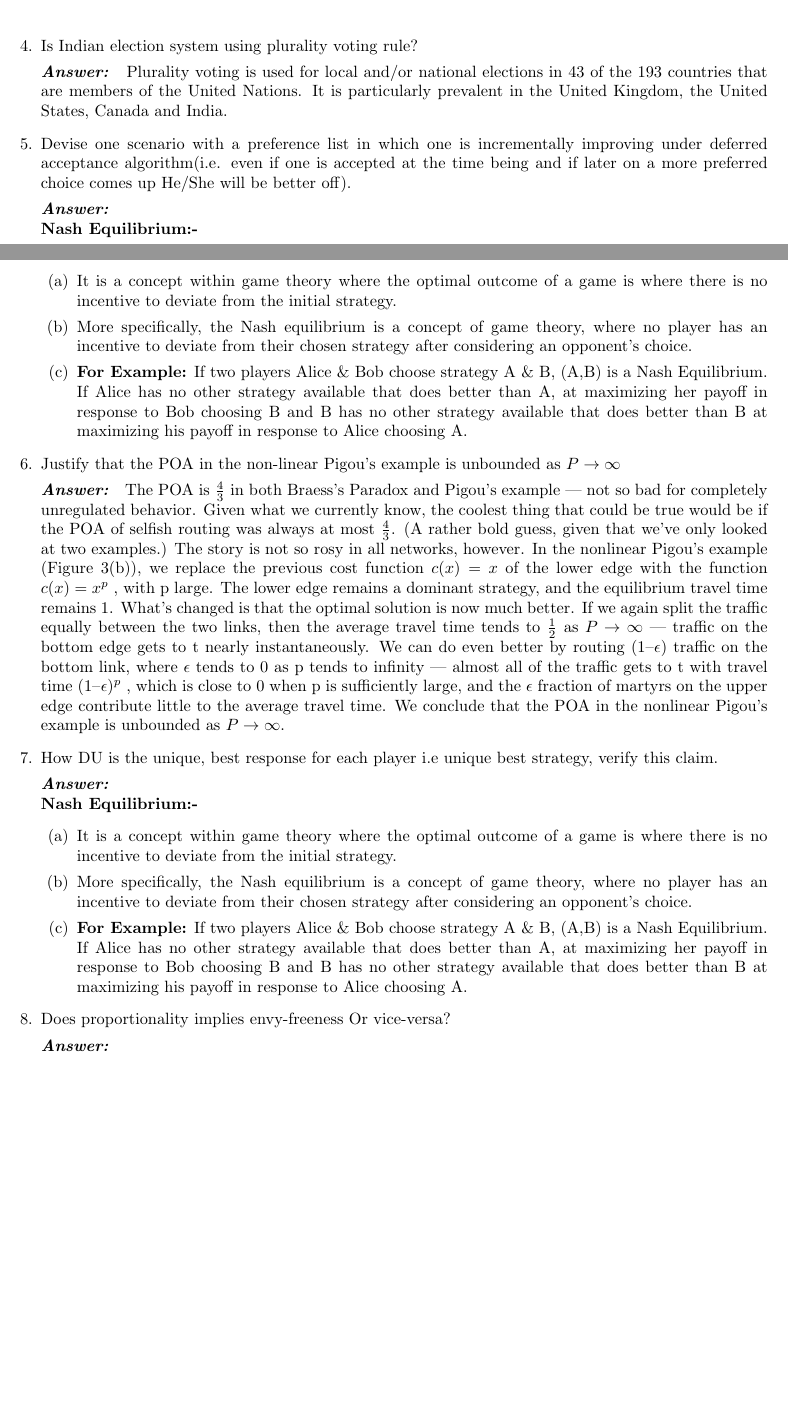
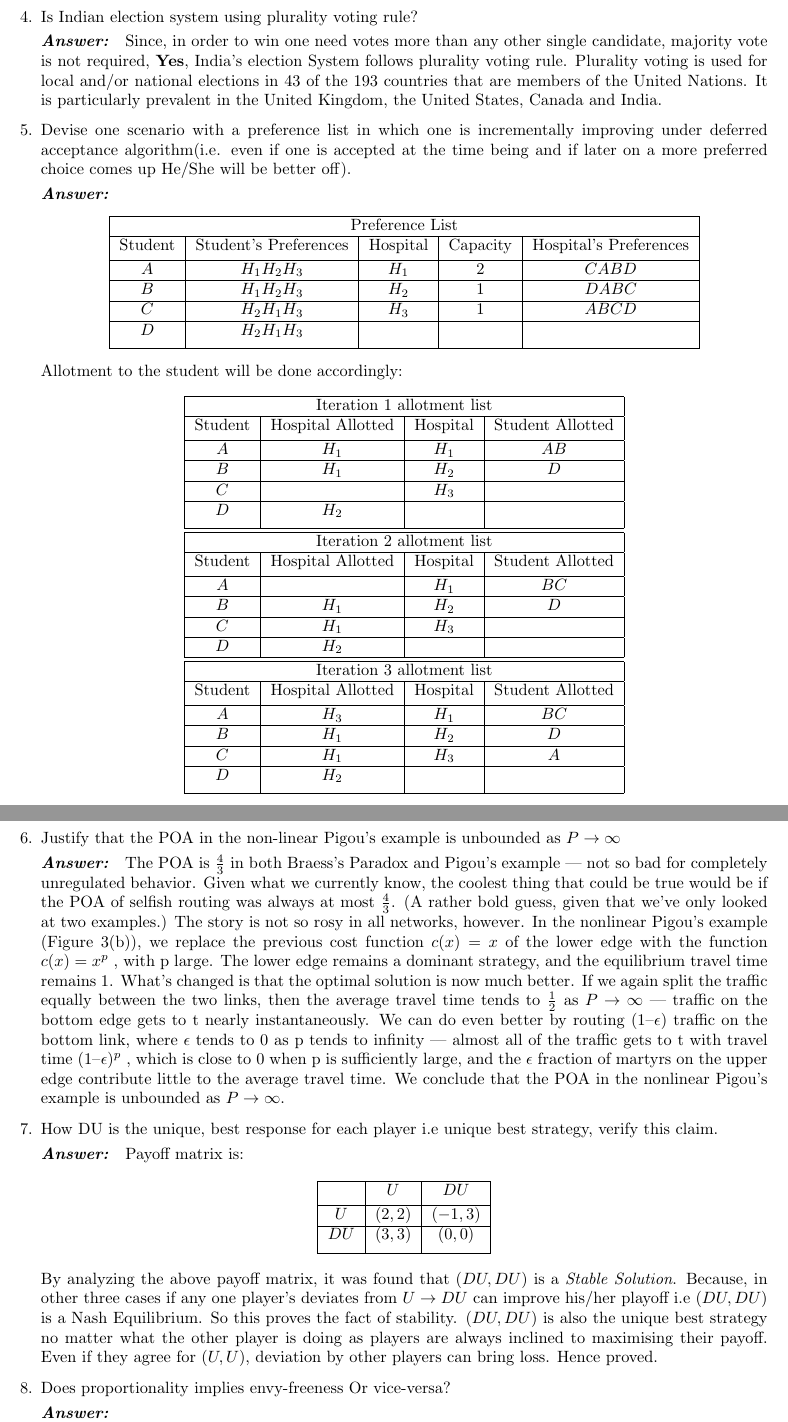
Before and after one commit to arghyabandyopadhyay/MTechAssignments, a LaTeX problem sheet (Game Theory and Its Applications CS 9042 Assignment/GameTheoryAssignment.tex): two parts of pages 3 and 4 of 5 before the commit and two parts of pages 4 and 5 of 5 after it, joined at a grey line, cut so that both start at the same text, the shorter picture padded with empty space. Compiled offline with pdfLaTeX.

Commit message:
Game Theory Assignment update

```diff
--- a/Game Theory and Its Applications CS 9042 Assignment/GameTheoryCAS2.tex
+++ b/Game Theory and Its Applications CS 9042 Assignment/GameTheoryAssignment.tex
@@ -164 +214,0 @@ Ranked choice voting is not strategyproof. The intuition is that there can be an
-For example, even if we know everyone else's votes, the problem of checking for a profitable manipulation is NP Hard.\\
@@ -166,17 +263,77 @@ For example, even if we know everyone else's votes, the problem of checking for
 \item
 Is Indian election system using plurality voting rule?
 
-\textbf{\emph{Answer: }} Plurality voting is used for local and/or national elections in 43 of the 193 countries that are members of the United Nations. It is particularly prevalent in the United Kingdom, the United States, Canada and India.
+\textbf{\emph{Answer: }} Since, in order to win one need votes more than any other single candidate, majority vote is not required, \textbf{Yes}, India’s election System follows plurality voting rule. Plurality voting is used for local and/or national elections in 43 of the 193 countries that are members of the United Nations. It is particularly prevalent in the United Kingdom, the United States, Canada and India.
 
 \item
 Devise one scenario with a preference list in which one is incrementally improving under deferred acceptance algorithm(i.e. even if one is accepted at the time being and if later on a more preferred choice comes up He/She will be better off).
 
-\textbf{\emph{Answer: }}\\ \textbf{Nash Equilibrium:-}
-\begin{enumerate}
-\item It is a concept within game theory where the optimal outcome of a game is where there is no incentive to deviate from the initial strategy.
-\item More specifically, the Nash equilibrium is a concept of game theory, where no player has an incentive to deviate from their chosen strategy after considering an opponent's choice.
-\item \textbf{For Example:} If two players Alice \& Bob choose strategy A \& B, (A,B) is a Nash Equilibrium. If Alice has no other strategy available that does better than A, at maximizing her payoff in response to Bob choosing B and B has no other strategy available that does better than B at maximizing his payoff in response to Alice choosing A.
-\end{enumerate}
+\textbf{\emph{Answer: }}
+
+\begin{center}
+\begin{tabular}{ |c|c|c|c|c| }
+ \hline
+ \multicolumn{5}{|c|}{Preference List} \\
+ \hline
+ Student & Student's Preferences & Hospital & Capacity & Hospital's Preferences  \\ [0.5ex]
+ \hline
+ $A$ & $H_1 H_2 H_3$ & $H_1$ & 2 & $C A B D$ \\
+ \hline
+ $B$ & $H_1 H_2 H_3$ & $H_2$ & 1 & $D A B C$ \\
+ \hline
+ $C$ & $H_2 H_1 H_3$ & $H_3$ & 1 & $A B C D$ \\
+ \hline
+ $D$ & $H_2 H_1 H_3$ &  & & \\ [1ex]
+ \hline
+\end{tabular}
+\end{center}
+
+Allotment to the student will be done accordingly:
+
+\begin{center}
+\begin{tabular}{ |c|c|c|c| }
+ \hline
+ \multicolumn{4}{|c|}{Iteration 1 allotment list} \\
+ \hline
+ Student & Hospital Allotted & Hospital & Student Allotted \\ [0.5ex]
+ \hline
+ $A$ & $H_1$ & $H_1$ & $A B$ \\
+ \hline
+ $B$ & $H_1$ & $H_2$ & $D$ \\
+ \hline
+ $C$ & & $H_3$ & \\
+ \hline
+ $D$ & $H_2$ &  & \\ [1ex]
+ \hline
+ \hline
+ \multicolumn{4}{|c|}{Iteration 2 allotment list} \\
+ \hline
+ Student & Hospital Allotted & Hospital & Student Allotted \\ [0.5ex]
+ \hline
+ $A$ & & $H_1$ & $B  C$ \\
+ \hline
+ $B$ & $H_1$ & $H_2$ & $D$ \\
+ \hline
+ $C$ & $H_1$ & $H_3$ & \\
+ \hline
+ $D$ & $H_2$ &  & \\
+ \hline
+ \hline
+ \multicolumn{4}{|c|}{Iteration 3 allotment list} \\
+ \hline
+ Student & Hospital Allotted & Hospital & Student Allotted \\ [0.5ex]
+ \hline
+ $A$ & $H_3$ & $H_1$ & $B C$ \\
+ \hline
+ $B$ & $H_1$ & $H_2$ & $D$ \\
+ \hline
+ $C$ & $H_1$ & $H_3$ & $A$\\
+ \hline
+ $D$ & $H_2$ &  & \\ [1ex]
+ \hline
+\end{tabular}
+\end{center}
+
 \item Justify that the POA in the non-linear Pigou's example is unbounded as $P \to \infty$
 
 \textbf{\emph{Answer: }} The POA is $\frac{4}{3}$ in both Braess’s Paradox and Pigou’s example — not so bad for completely unregulated behavior. Given what we currently know, the coolest thing that could be true would be if the POA of selfish routing was always at most $\frac{4}{3}$. (A rather bold guess, given that we've only looked at two examples.) The story is not so rosy in all networks, however. In the nonlinear Pigou’s example (Figure 3(b)), we replace the previous cost function $c(x) = x$ of the lower edge with the function $c(x) = x^p$ , with p large. The lower edge remains a
@@ -188,12 +345,23 @@ on the upper edge contribute little to the average travel time. We conclude that
 \item
 How DU is the unique, best response for each player i.e unique best strategy, verify this claim.
 
-\textbf{\emph{Answer: }}\\ \textbf{Nash Equilibrium:-}
-\begin{enumerate}
-\item It is a concept within game theory where the optimal outcome of a game is where there is no incentive to deviate from the initial strategy.
-\item More specifically, the Nash equilibrium is a concept of game theory, where no player has an incentive to deviate from their chosen strategy after considering an opponent's choice.
-\item \textbf{For Example:} If two players Alice \& Bob choose strategy A \& B, (A,B) is a Nash Equilibrium. If Alice has no other strategy available that does better than A, at maximizing her payoff in response to Bob choosing B and B has no other strategy available that does better than B at maximizing his payoff in response to Alice choosing A.
-\end{enumerate}
+\textbf{\emph{Answer: }}
+Payoff matrix is:
+
+\begin{center}
+\begin{tabular}{ |c|c|c| }
+ \hline
+ & $U$ & $DU$  \\ [0.5ex]
+ \hline
+ $U$ & $(2,2)$ & $(-1,3)$ \\
+ \hline
+ $DU$ & $(3,3)$ & $(0,0)$\\ [1ex]
+ \hline
+\end{tabular}
+\end{center}
+
+By analyzing the above payoff matrix, it was found that $(DU, DU )$ is a \emph{Stable Solution}. Because, in other three cases if any one player's deviates from $U \to DU$ can improve his/her playoff i.e $(DU, DU )$ is a Nash Equilibrium. So this proves the fact of stability. $(DU, DU )$ is also the unique best strategy no matter what the other player is doing as players are always inclined to maximising their payoff. Even if they agree for $(U, U )$, deviation by other players can bring loss. Hence proved.
+
 \item
 Does proportionality implies envy-freeness Or vice-versa?
 
```
Also changed, not shown: Game Theory and Its Applications CS 9042 Assignment/GameTheoryAssignment.pdf (added), Game Theory and Its Applications CS 9042 Assignment/GameTheoryCAS2.pdf (deleted), Game Theory and Its Applications CS 9042 Assignment/images/graph.pdf (deleted), Game Theory and Its Applications CS 9042 Assignment/GameTheoryAssignment.tex (148 more changed lines), 7 other files.
